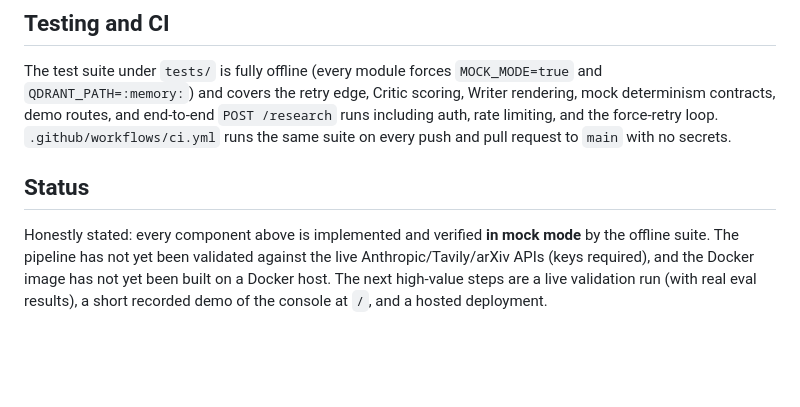
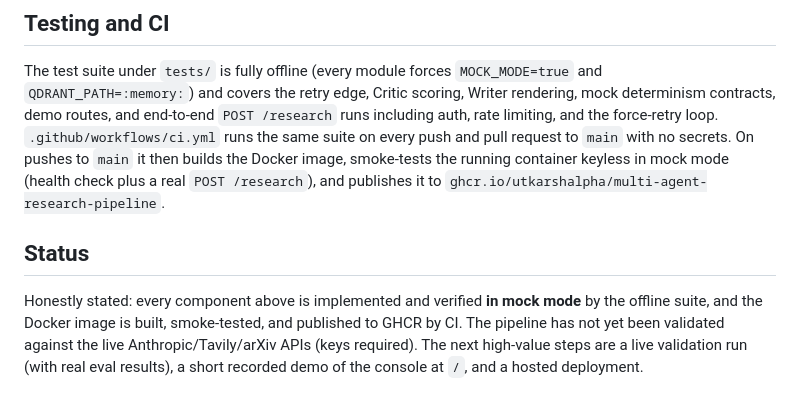
Before and after one commit to utkarshalpha/multi-agent-research-pipeline, a Markdown page: docs/ARCHITECTURE.md, the part around the change. Rendered like a GitHub page; blank space fills up the shorter version.

```diff
--- a/docs/ARCHITECTURE.md
+++ b/docs/ARCHITECTURE.md
@@ -199,13 +199,16 @@ The test suite under `tests/` is fully offline (every module forces
 scoring, Writer rendering, mock determinism contracts, demo routes, and
 end-to-end `POST /research` runs including auth, rate limiting, and the
 force-retry loop. `.github/workflows/ci.yml` runs the same suite on every push
-and pull request to `main` with no secrets.
+and pull request to `main` with no secrets. On pushes to `main` it then builds
+the Docker image, smoke-tests the running container keyless in mock mode
+(health check plus a real `POST /research`), and publishes it to
+`ghcr.io/utkarshalpha/multi-agent-research-pipeline`.
 
 ## Status
 
 Honestly stated: every component above is implemented and verified **in mock
-mode** by the offline suite. The pipeline has not yet been validated against
-the live Anthropic/Tavily/arXiv APIs (keys required), and the Docker image has
-not yet been built on a Docker host. The next high-value steps are a live
-validation run (with real eval results), a short recorded demo of the console
-at `/`, and a hosted deployment.
+mode** by the offline suite, and the Docker image is built, smoke-tested, and
+published to GHCR by CI. The pipeline has not yet been validated against the
+live Anthropic/Tavily/arXiv APIs (keys required). The next high-value steps
+are a live validation run (with real eval results), a short recorded demo of
+the console at `/`, and a hosted deployment.
```
Also changed, not shown: README.md (+23 -5 lines).
